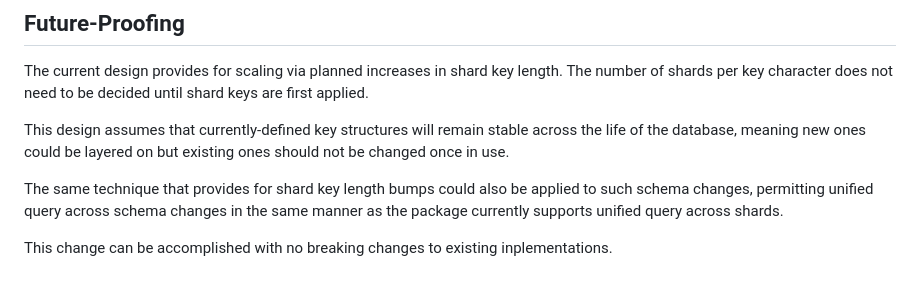
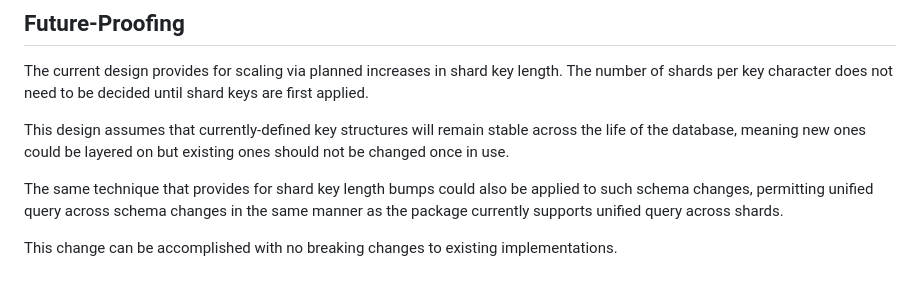
Before and after one commit to karmaniverous/entity-manager, a Markdown page: doc/1-main.md, the part around the change. Drawn GitHub-style.

```diff
--- a/doc/1-main.md
+++ b/doc/1-main.md
@@ -206,4 +206,4 @@ This design assumes that currently-defined key structures will remain stable acr
 
 The same technique that provides for shard key length bumps could also be applied to such schema changes, permitting unified query across schema changes in the same manner as the package currently supports unified query across shards.
 
-This change can be accomplished with no breaking changes to existing inplementations.
+This change can be accomplished with no breaking changes to existing implementations.
```
Also changed, not shown: README.md (+1 -1 lines).
